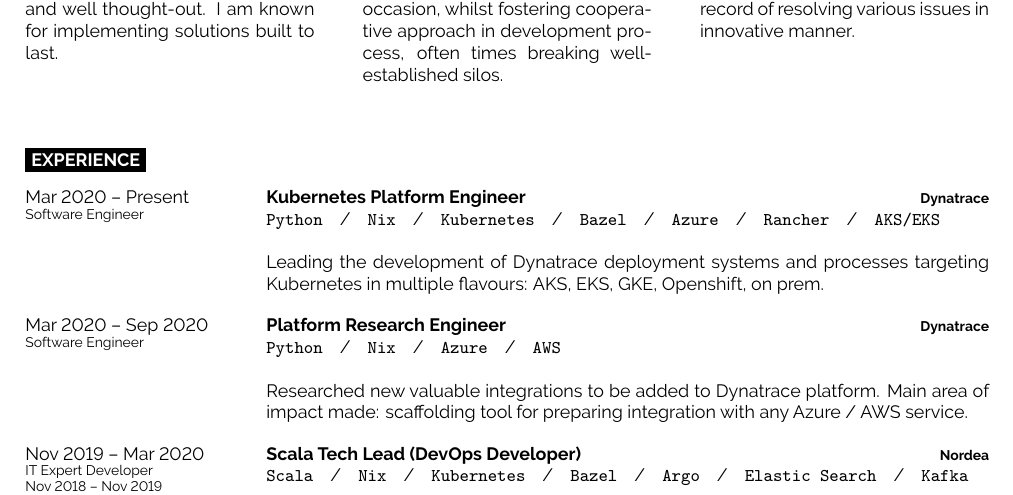
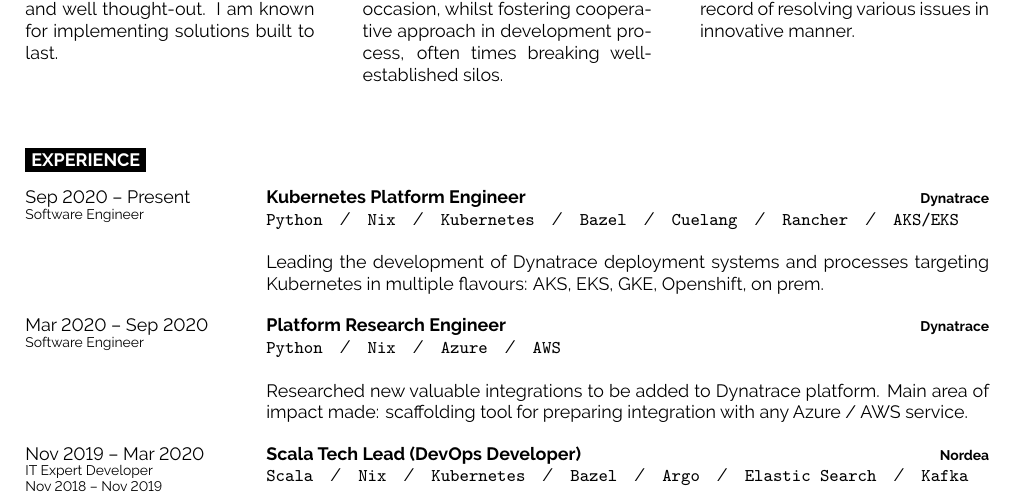
Before and after one commit to AleksanderGondek/cv, a LaTeX CV (agondek-cv.tex): part of page 1 of 2, cut so that both start at the same text. Compiled offline with LuaLaTeX.

Commit message:
Update timeline

```diff
--- a/agondek-cv.tex
+++ b/agondek-cv.tex
@@ -131,7 +131,7 @@
 
 \begin{entrylist}
 	\entry
-	  {Mar 2020 -- Present\\\footnotesize{Software Engineer}}
+	  {Sep 2020 -- Present\\\footnotesize{Software Engineer}}
 		{Kubernetes Platform Engineer}
 		{Dynatrace}
 		{
@@ -139,7 +139,7 @@
 			\texttt{Nix}\slashsep
 			\texttt{Kubernetes}\slashsep
 			\texttt{Bazel}\slashsep
-			\texttt{Azure}\slashsep
+			\texttt{Cuelang}\slashsep
 			\texttt{Rancher}\slashsep
 			\texttt{AKS/EKS}\\
 
```
